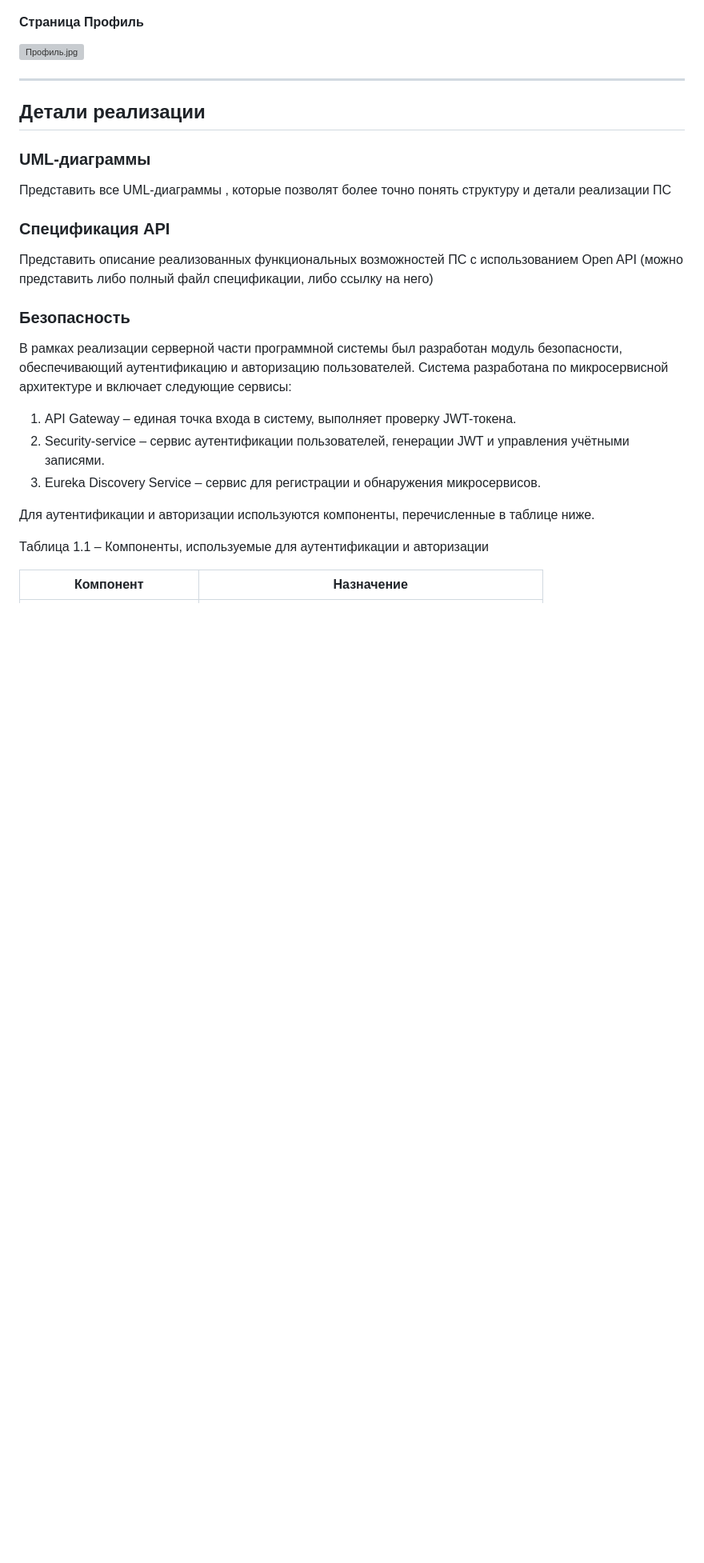
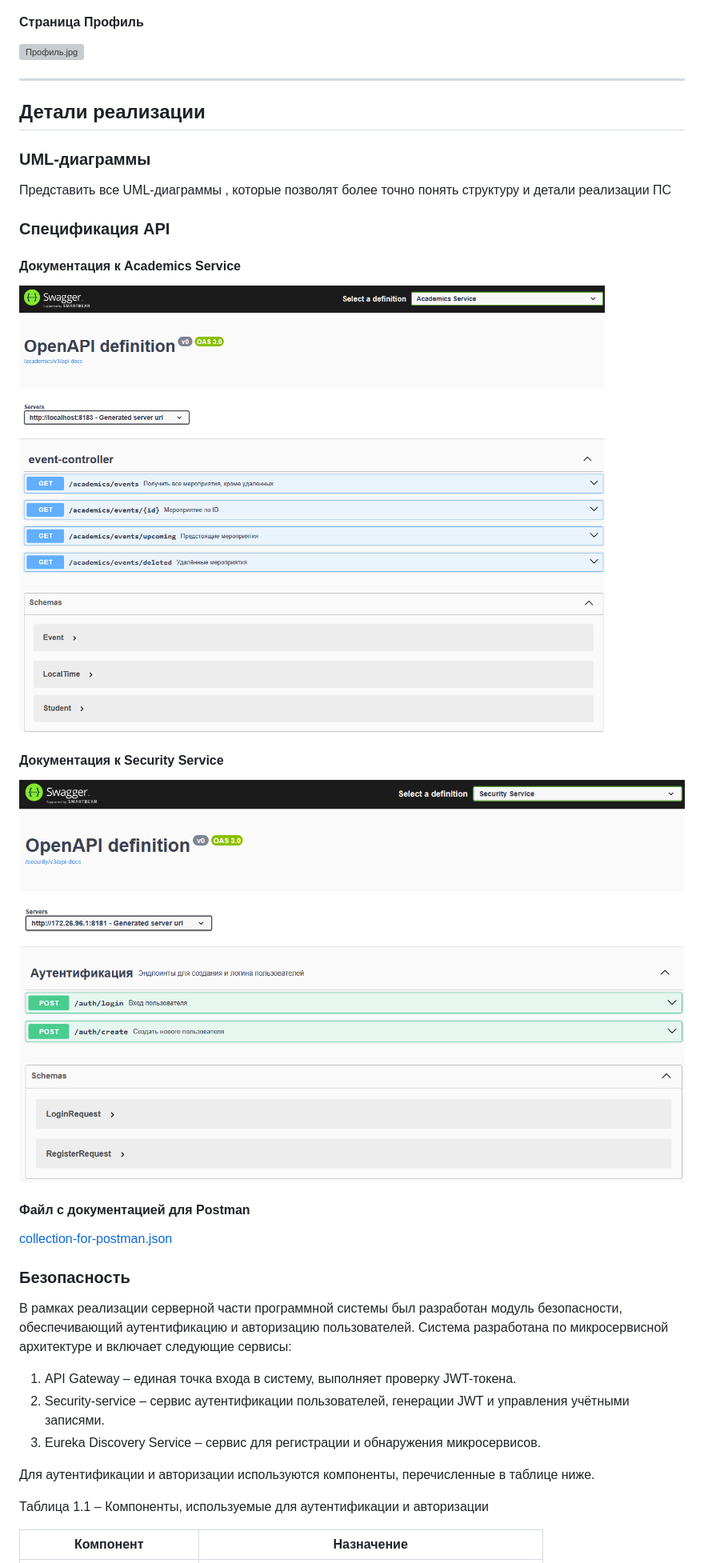
Before and after one commit to Karina2409/BRSM-Project, a Markdown page: README.md, the part around the change printed below. Shown: that part at 80% size. GitHub-like rendering; pictures changed too: assets/Документация_к_Academics_Service.png (added), assets/Документация_к_Security_Service.png (added); blank space fills up the shorter version; grey boxes are pictures that could not be loaded.

Commit message:
docs: add code quality and API documentation to README.md

```diff
--- a/README.md
+++ b/README.md
@@ -210,7 +210,17 @@ User-Flow диаграмма страницы Пользователи
 
 ### Спецификация API
 
-Представить описание реализованных функциональных возможностей ПС с использованием Open API (можно представить либо полный файл спецификации, либо ссылку на него)
+#### Документация к Academics Service
+
+![Документация_к_Academics_Service](assets/Документация_к_Academics_Service.png)
+
+#### Документация к Security Service
+
+![Документация_к_Security_Service.png](assets/Документация_к_Security_Service.png)
+
+#### Файл с документацией для Postman
+
+[collection-for-postman.json](assets/collection-for-postman.json)
 
 ### Безопасность
 
```
Also changed, not shown: other parts of README.md (+34 -1 lines), assets/Анализ_кода_с_помощью_Eslint.png (added), assets/Метрика_Анализ_кода_на_дублирование.png (added), assets/Метрика_Отчет_по_другим_метрикам_SonarQube.png (added), 1 other file.
